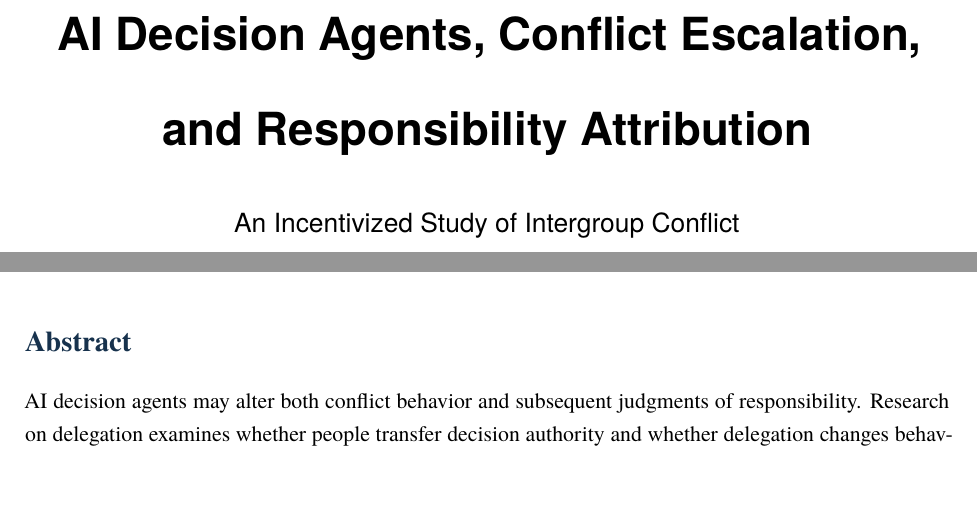
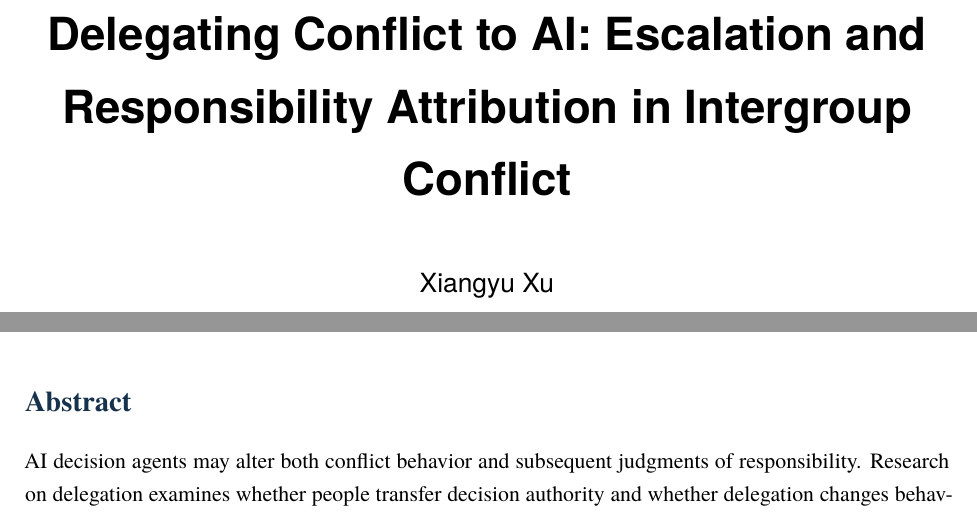
Before and after one commit to Hankant/INFO_AI, a LaTeX document (LaTeX/Paper3_AI_Decision_Agents_Conflict_Escalation_and_Responsibility_Attribution_Formal_RP_EN_2026-08-30.tex): two parts of pages 1 and 2 of 12, joined at a grey line, cut at the place of the change, the shorter picture padded with empty space. Compiled offline with XeLaTeX.

Commit message:
Updates from Overleaf

```diff
--- a/LaTeX/Paper3_AI_Decision_Agents_Conflict_Escalation_and_Responsibility_Attribution_Formal_RP_EN_2026-08-30.tex
+++ b/LaTeX/Paper3_AI_Decision_Agents_Conflict_Escalation_and_Responsibility_Attribution_Formal_RP_EN_2026-08-30.tex
@@ -73,11 +73,11 @@
 \centering
 \vspace*{3.0cm}
 \vspace{1.15cm}
-{\sffamily\bfseries\Huge AI Decision Agents, Conflict Escalation,\par}
+{\sffamily\bfseries\Huge Delegating Conflict to AI: Escalation and Responsibility Attribution in Intergroup Conflict
+\par}
 \vspace{0.18cm}
-{\sffamily\bfseries\Huge and Responsibility Attribution\par}
 \vspace{0.55cm}
-{\sffamily\Large An Incentivized Study of Intergroup Conflict\par}
+{\sffamily\Large Xiangyu Xu \par}
 \vspace{2.0cm}
 \vfill
 
```
Also changed, not shown: LaTeX/Paper1_AI_Group_Information_Acquisition_and_Opinion_Formation_Formal_RP_EN.tex (+2 -1 lines).
